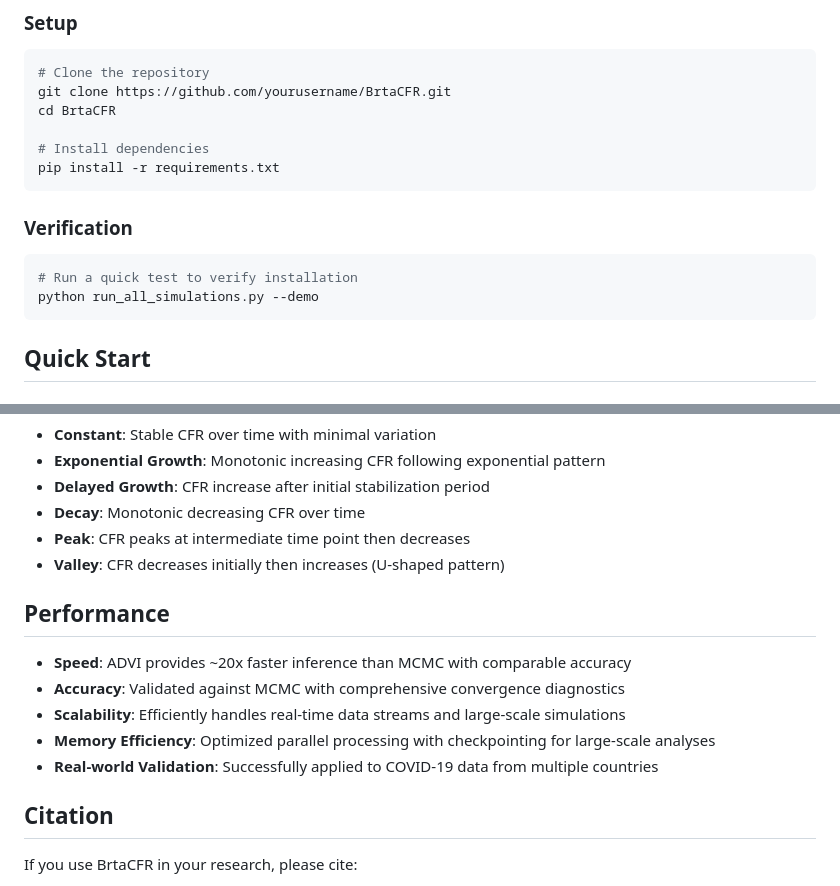
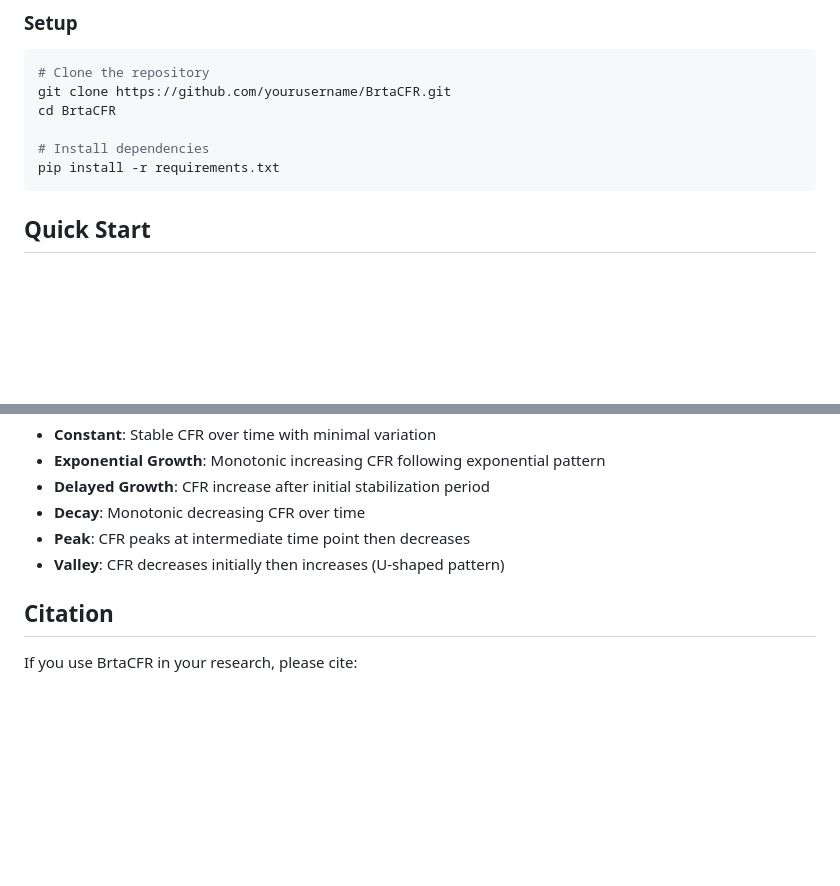
Before and after one commit to BobZhangHT/BrtaCFR, a Markdown page: README.md, 2 parts joined by grey strips. Drawn GitHub-style; blank space fills up the shorter version.

````diff
--- a/README.md
+++ b/README.md
@@ -29,13 +29,6 @@ cd BrtaCFR
 
 # Install dependencies
 pip install -r requirements.txt
-```
-
-### Verification
-
-```bash
-# Run a quick test to verify installation
-python run_all_simulations.py --demo
 ```
 
 ## Quick Start
@@ -204,14 +197,6 @@ The framework handles six comprehensive epidemic scenarios representing diverse
 - **Peak**: CFR peaks at intermediate time point then decreases
 - **Valley**: CFR decreases initially then increases (U-shaped pattern)
 
-## Performance
-
-- **Speed**: ADVI provides ~20x faster inference than MCMC with comparable accuracy
-- **Accuracy**: Validated against MCMC with comprehensive convergence diagnostics
-- **Scalability**: Efficiently handles real-time data streams and large-scale simulations
-- **Memory Efficiency**: Optimized parallel processing with checkpointing for large-scale analyses
-- **Real-world Validation**: Successfully applied to COVID-19 data from multiple countries
-
 ## Citation
 
 If you use BrtaCFR in your research, please cite:
````
